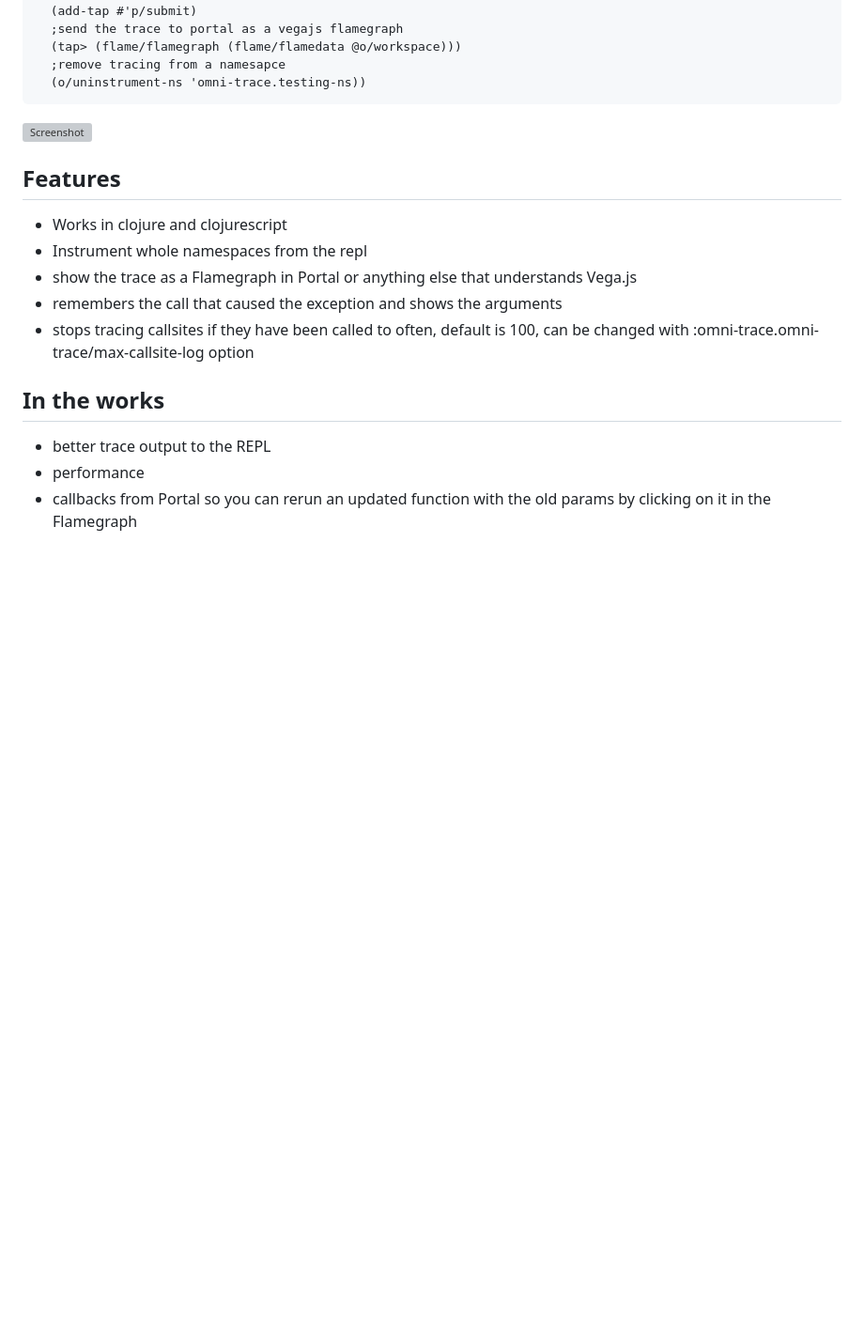
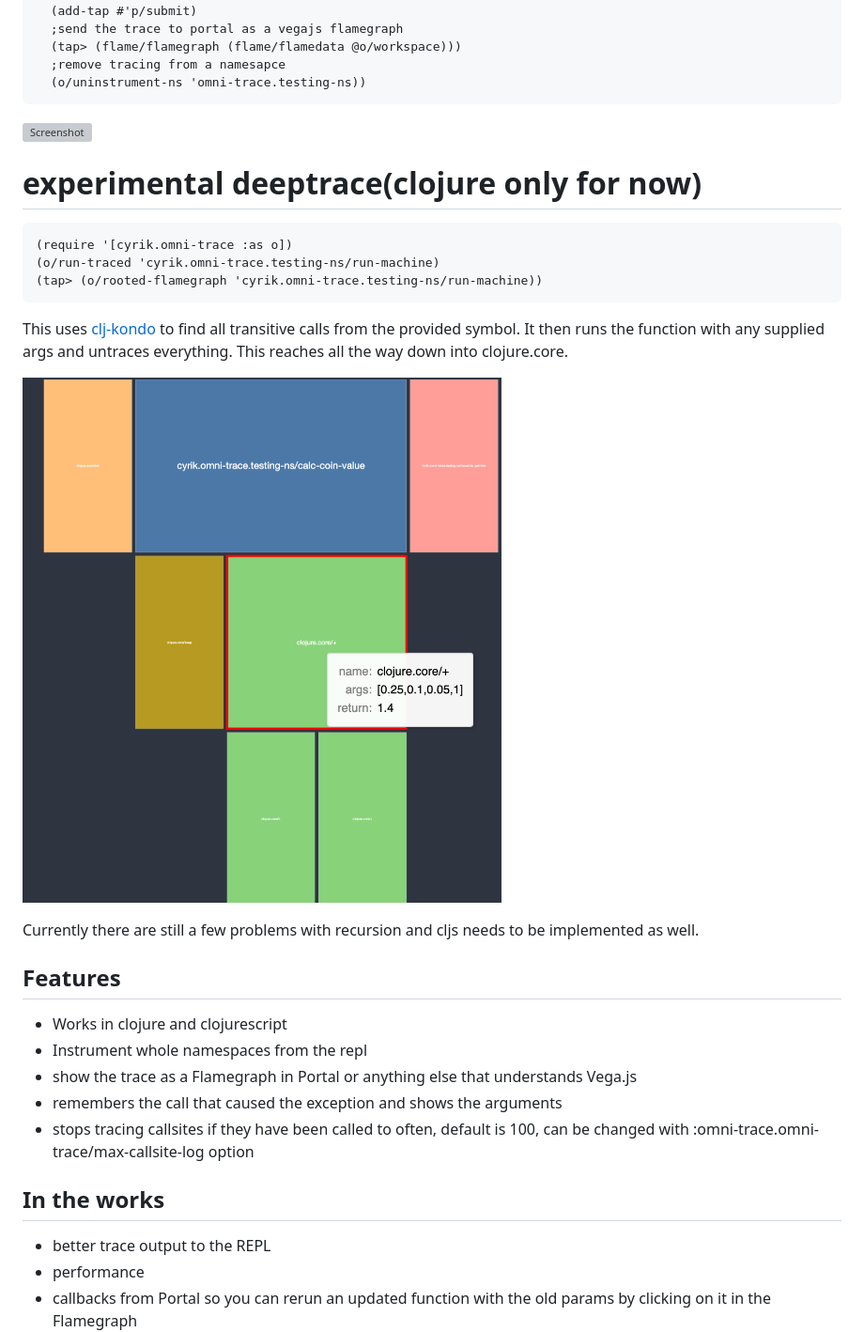
Before and after one commit to Cyrik/omni-trace, a Markdown page: README.md, the part around the change. Shown: that part at 94% size. Rendered like a GitHub page; pictures changed too: docs/deep-trace.png (added); blank space fills up the shorter version; grey boxes are pictures that could not be loaded.

Commit message:
ns cleanup + deep-trace

````diff
--- a/README.md
+++ b/README.md
@@ -52,6 +52,22 @@ or just through github source:
 
 ![Screenshot](docs/demo.gif)
 
+# experimental deeptrace(clojure only for now)
+```clojure
+(require '[cyrik.omni-trace :as o])
+(o/run-traced 'cyrik.omni-trace.testing-ns/run-machine)
+(tap> (o/rooted-flamegraph 'cyrik.omni-trace.testing-ns/run-machine))
+```
+
+This uses [clj-kondo](https://github.com/clj-kondo/clj-kondo) to find all transitive calls from the provided symbol.
+It then runs the function with any supplied args and untraces everything. This reaches all the way down into clojure.core.
+
+
+![Screenshot](docs/deep-trace.png)
+
+Currently there are still a few problems with recursion and cljs needs to be implemented as well.
+
+
 ## Features
 - Works in clojure and clojurescript
 - Instrument whole namespaces from the repl
````
Also changed, not shown: 11 other files.
